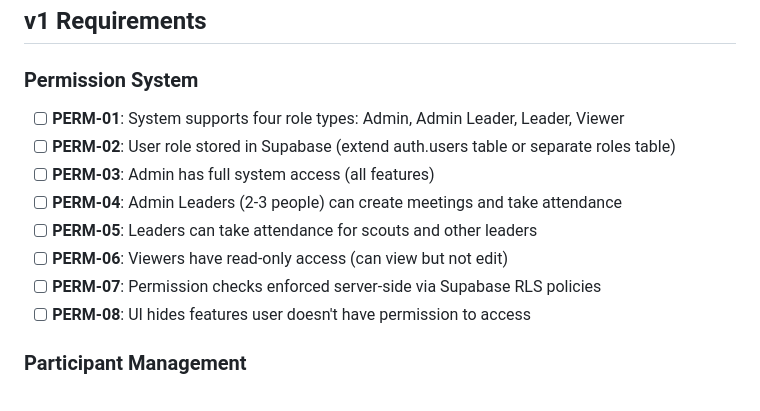
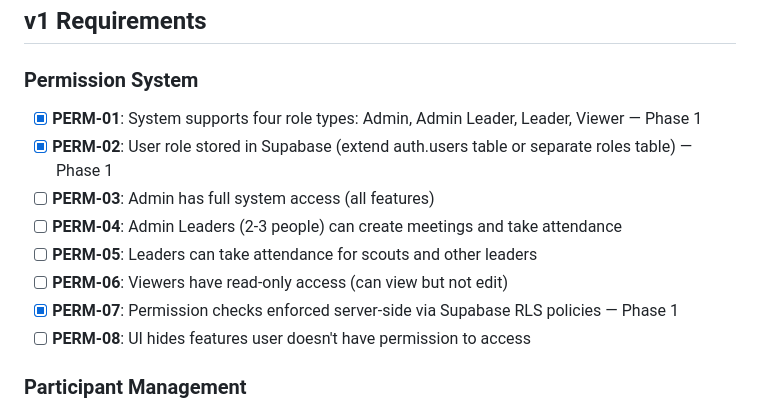
Before and after one commit to Danielmilad3621/SMSD-login-page, a Markdown page: .planning/REQUIREMENTS.md, the part around the change. Drawn GitHub-style.

Commit message:
docs: mark PERM requirements complete (Phase 1)

```diff
--- a/.planning/REQUIREMENTS.md
+++ b/.planning/REQUIREMENTS.md
@@ -7,13 +7,13 @@ Requirements for v1 attendance tracking system. All requirements are user-centri
 
 ### Permission System
 
-- [ ] **PERM-01**: System supports four role types: Admin, Admin Leader, Leader, Viewer
-- [ ] **PERM-02**: User role stored in Supabase (extend auth.users table or separate roles table)
+- [x] **PERM-01**: System supports four role types: Admin, Admin Leader, Leader, Viewer — Phase 1
+- [x] **PERM-02**: User role stored in Supabase (extend auth.users table or separate roles table) — Phase 1
 - [ ] **PERM-03**: Admin has full system access (all features)
 - [ ] **PERM-04**: Admin Leaders (2-3 people) can create meetings and take attendance
 - [ ] **PERM-05**: Leaders can take attendance for scouts and other leaders
 - [ ] **PERM-06**: Viewers have read-only access (can view but not edit)
-- [ ] **PERM-07**: Permission checks enforced server-side via Supabase RLS policies
+- [x] **PERM-07**: Permission checks enforced server-side via Supabase RLS policies — Phase 1
 - [ ] **PERM-08**: UI hides features user doesn't have permission to access
 
 ### Participant Management
```
